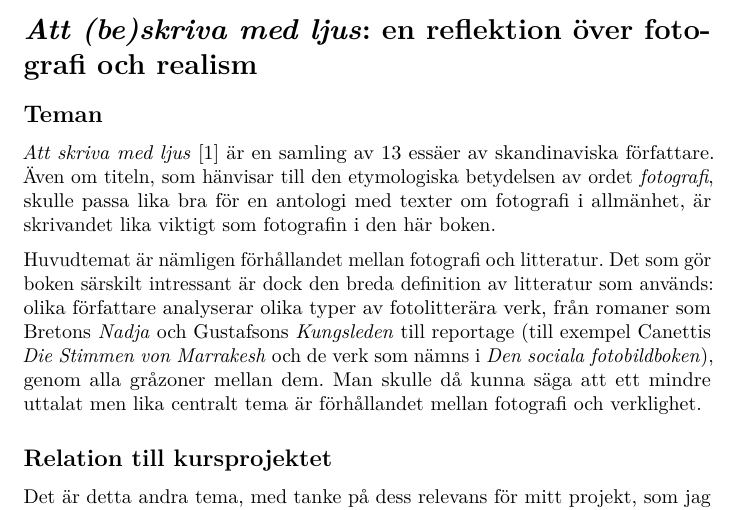
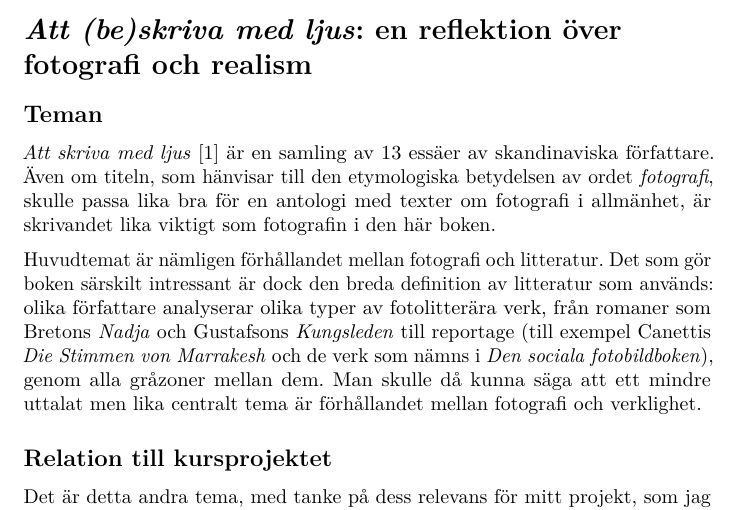
Before and after one commit to harisont/postcards-from-gothenburg, a LaTeX document (more/literature_review/literature_review.tex): part of page 1 of 3, cut so that both start at the same text. Compiled offline with pdfLaTeX.

Commit message:
well now it's final

```diff
--- a/more/literature_review/literature_review.tex
+++ b/more/literature_review/literature_review.tex
@@ -55,7 +55,7 @@
 
 \hypertarget{att-beskriva-med-ljus-en-reflektion-uxf6ver-fotografi-och-realism}{%
 \section{\texorpdfstring{\emph{Att (be)skriva med ljus}: en reflektion
-över fotografi och
+över \\ fotografi och
 realism}{Att (be)skriva med ljus: en reflektion över fotografi och realism}}\label{att-beskriva-med-ljus-en-reflektion-uxf6ver-fotografi-och-realism}}
 
 \hypertarget{teman}{%
```
Also changed, not shown: more/literature_review/literature_review.pdf.
